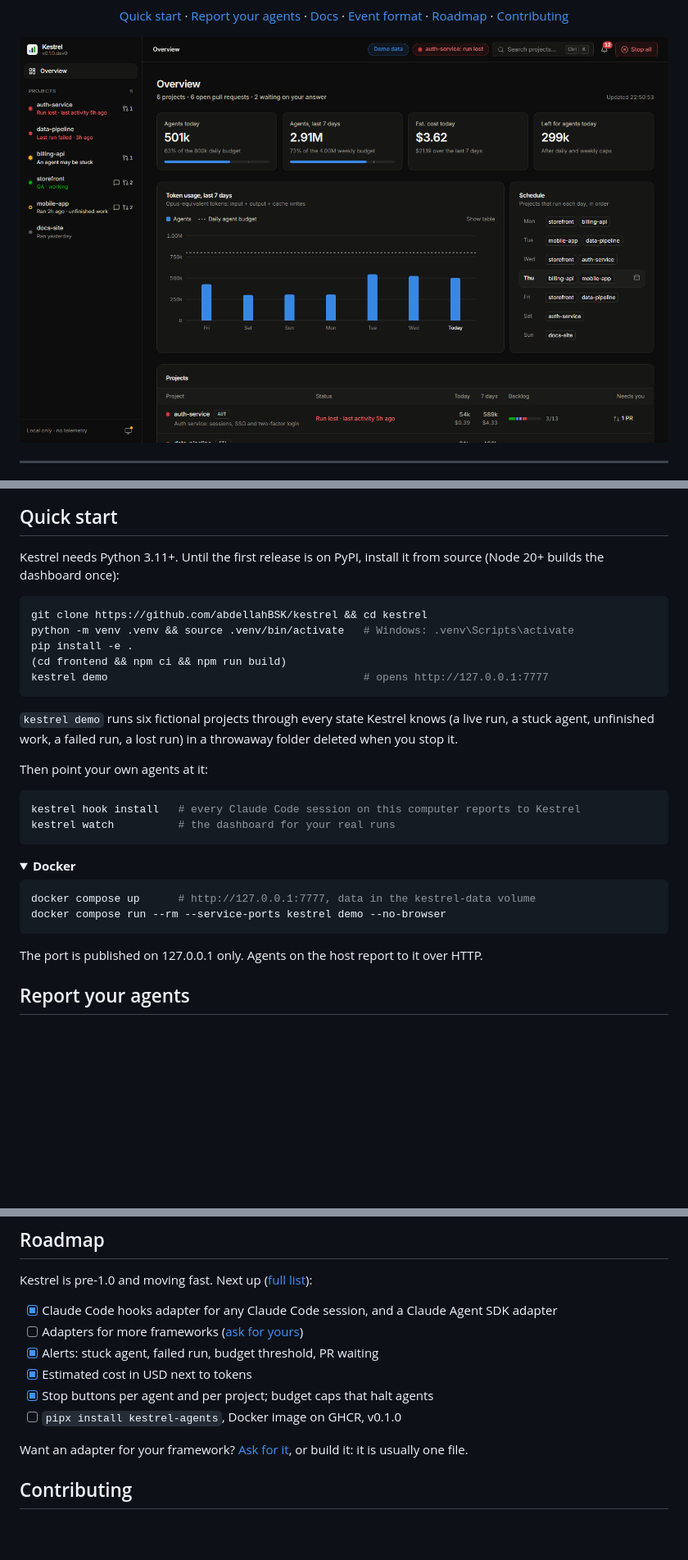
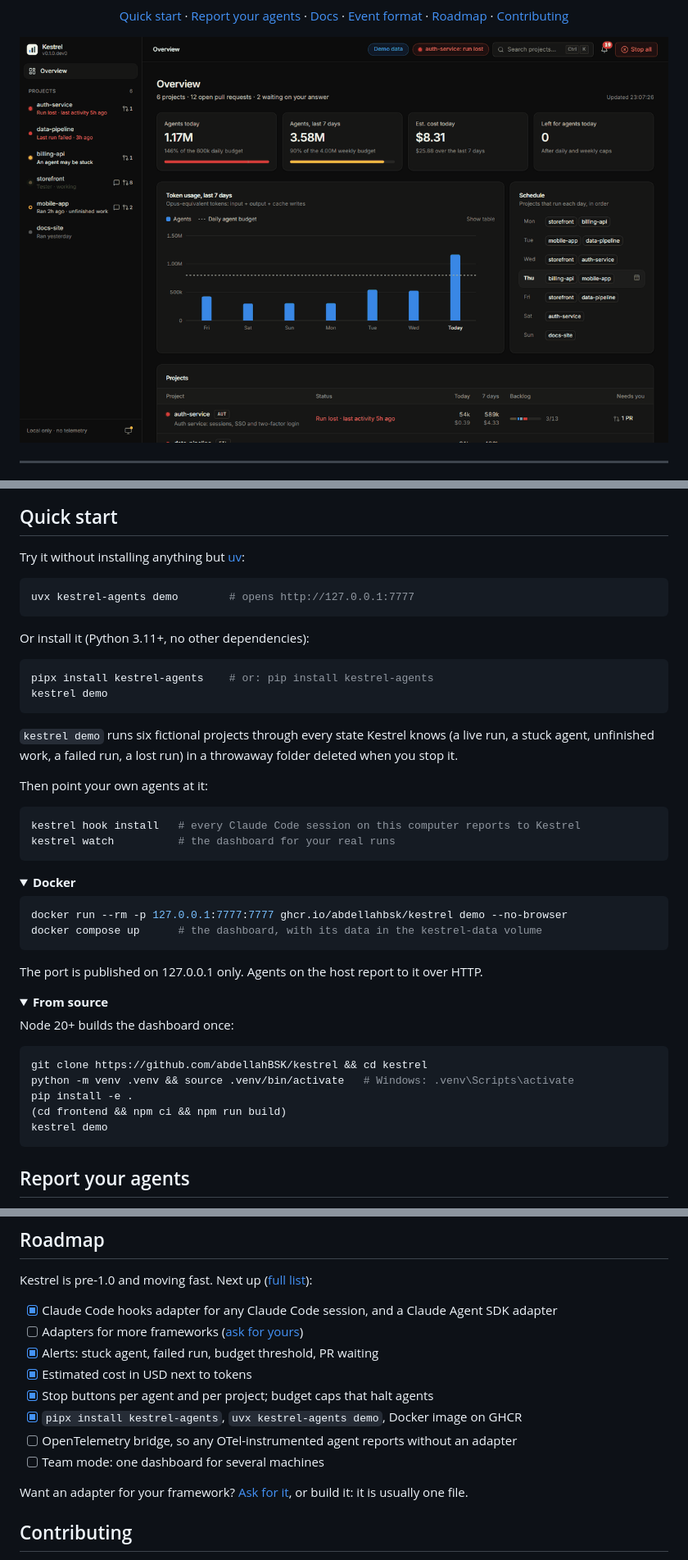
Before and after one commit to abdellahBSK/kestrel, a Markdown page: README.md, 3 parts joined by grey strips. Shown at 82% size. Drawn GitHub-style; pictures changed too: docs/assets/demo.gif (added); folded sections open; blank space fills up the shorter version.

````diff
--- a/README.md
+++ b/README.md
@@ -13,7 +14,7 @@ See what every agent is doing, what it costs, and when it gets stuck. Live, loca
 
 [Quick start](#quick-start) · [Report your agents](#report-your-agents) · [Docs](docs/README.md) · [Event format](docs/events.md) · [Roadmap](specs/001-kestrel-v0.1/tasks.md) · [Contributing](CONTRIBUTING.md)
 
-<img src="docs/assets/overview-dark.png" alt="Kestrel overview: six projects with their health in the sidebar, token usage against the daily budget, and the week's schedule" width="900">
+<img src="docs/assets/demo.gif" alt="Kestrel's demo: the overview of six projects, a live run filling its activity feed, an agent that may be stuck with its stop buttons, and a failed run" width="900">
 
 </div>
 
@@ -51,15 +52,17 @@ pull requests and questions waiting for you.
 
 ## Quick start
 
-Kestrel needs Python 3.11+. Until the first release is on PyPI, install it from source (Node 20+
-builds the dashboard once):
+Try it without installing anything but [uv](https://docs.astral.sh/uv/):
 
 ```bash
-git clone https://github.com/abdellahBSK/kestrel && cd kestrel
-python -m venv .venv && source .venv/bin/activate   # Windows: .venv\Scripts\activate
-pip install -e .
-(cd frontend && npm ci && npm run build)
-kestrel demo                                        # opens http://127.0.0.1:7777
+uvx kestrel-agents demo        # opens http://127.0.0.1:7777
+```
+
+Or install it (Python 3.11+, no other dependencies):
+
+```bash
+pipx install kestrel-agents    # or: pip install kestrel-agents
+kestrel demo
 ```
 
 `kestrel demo` runs six fictional projects through every state Kestrel knows (a live run, a stuck
@@ -76,11 +79,25 @@ kestrel watch          # the dashboard for your real runs
 <summary><b>Docker</b></summary>
 
 ```bash
-docker compose up      # http://127.0.0.1:7777, data in the kestrel-data volume
-docker compose run --rm --service-ports kestrel demo --no-browser
+docker run --rm -p 127.0.0.1:7777:7777 ghcr.io/abdellahbsk/kestrel demo --no-browser
+docker compose up      # the dashboard, with its data in the kestrel-data volume
 ```
 
 The port is published on 127.0.0.1 only. Agents on the host report to it over HTTP.
+</details>
+
+<details>
+<summary><b>From source</b></summary>
+
+Node 20+ builds the dashboard once:
+
+```bash
+git clone https://github.com/abdellahBSK/kestrel && cd kestrel
+python -m venv .venv && source .venv/bin/activate   # Windows: .venv\Scripts\activate
+pip install -e .
+(cd frontend && npm ci && npm run build)
+kestrel demo
+```
 </details>
 
 ## Report your agents
@@ -185,7 +202,9 @@ Kestrel is pre-1.0 and moving fast. Next up ([full list](specs/001-kestrel-v0.1/
 - [x] Alerts: stuck agent, failed run, budget threshold, PR waiting
 - [x] Estimated cost in USD next to tokens
 - [x] Stop buttons per agent and per project; budget caps that halt agents
-- [ ] `pipx install kestrel-agents`, Docker image on GHCR, v0.1.0
+- [x] `pipx install kestrel-agents`, `uvx kestrel-agents demo`, Docker image on GHCR
+- [ ] OpenTelemetry bridge, so any OTel-instrumented agent reports without an adapter
+- [ ] Team mode: one dashboard for several machines
 
 Want an adapter for your framework? [Ask for it](../../issues/new?template=adapter_request.yml),
 or build it: it is usually one file.
````
Also changed, not shown: other parts of README.md (+1 -0 lines), RELEASING.md (added, +59 -0 lines), specs/001-kestrel-v0.1/tasks.md (+7 -2 lines), 6 other files.
